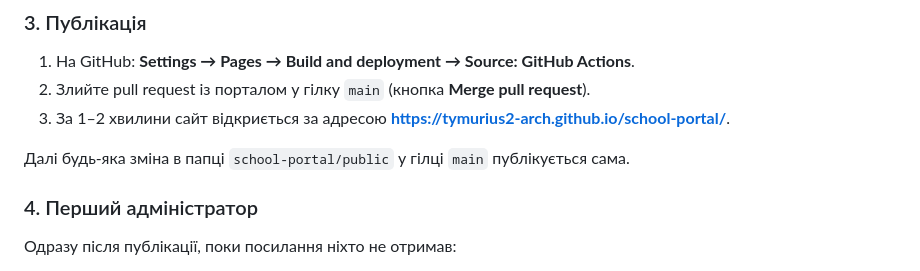
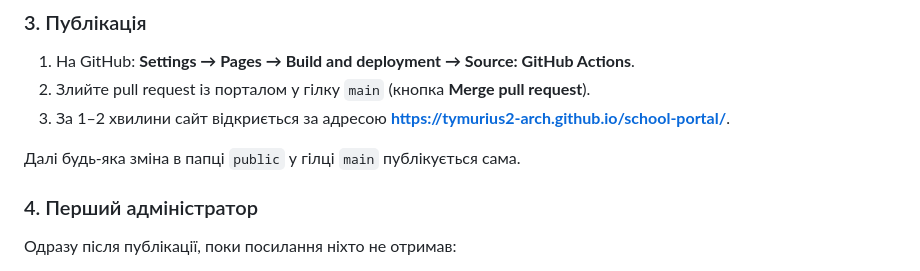
Before and after one commit to tymurius2-arch/school-portal, a Markdown page: README.md, the part around the change. Drawn GitHub-style.

Commit message:
README: update paths

```diff
--- a/README.md
+++ b/README.md
@@ -52,7 +52,7 @@
 2. Злийте pull request із порталом у гілку `main` (кнопка **Merge pull request**).
 3. За 1–2 хвилини сайт відкриється за адресою **<https://tymurius2-arch.github.io/school-portal/>**.
 
-Далі будь-яка зміна в папці `school-portal/public` у гілці `main` публікується сама.
+Далі будь-яка зміна в папці `public` у гілці `main` публікується сама.
 
 ### 4. Перший адміністратор
 
```
